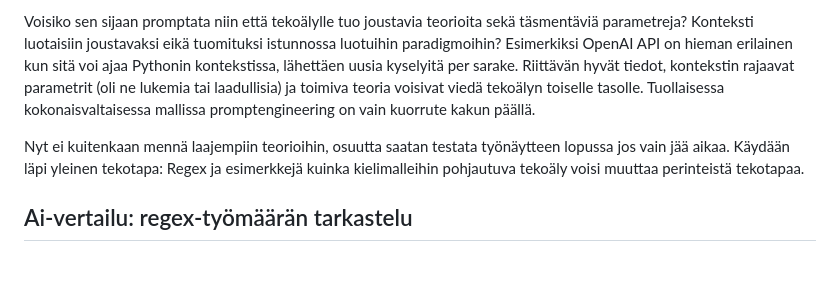
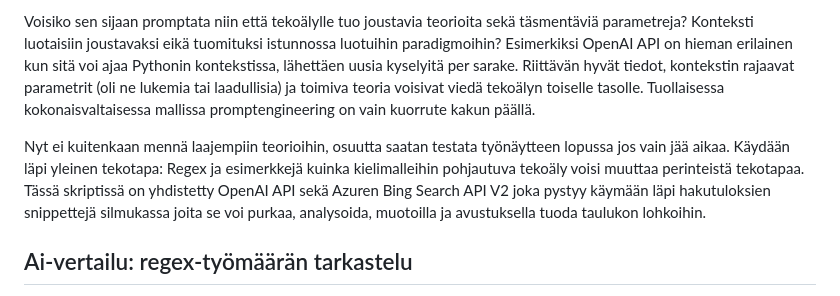
Before and after one commit to Mauno934/Tyonayte, a Markdown page: Projekti1/README.MD, the part around the change. Rendered like a GitHub page; blank space fills up the shorter version.

```diff
--- a/Projekti1/README.MD
+++ b/Projekti1/README.MD
@@ -536,7 +536,8 @@ Voisiko sen sijaan promptata niin että tekoälylle tuo joustavia teorioita sek
 Esimerkiksi OpenAI API on hieman erilainen kun sitä voi ajaa Pythonin kontekstissa, lähettäen uusia kyselyitä per sarake. Riittävän hyvät tiedot, kontekstin rajaavat parametrit (oli ne lukemia tai laadullisia) ja toimiva
 teoria voisivat viedä tekoälyn toiselle tasolle. Tuollaisessa kokonaisvaltaisessa mallissa promptengineering on vain kuorrute kakun päällä.
 
-Nyt ei kuitenkaan mennä laajempiin teorioihin, osuutta saatan testata työnäytteen lopussa jos vain jää aikaa. Käydään läpi yleinen tekotapa: Regex ja esimerkkejä kuinka kielimalleihin pohjautuva tekoäly voisi muuttaa perinteistä tekotapaa.
+Nyt ei kuitenkaan mennä laajempiin teorioihin, osuutta saatan testata työnäytteen lopussa jos vain jää aikaa. Käydään läpi yleinen tekotapa: Regex ja esimerkkejä kuinka kielimalleihin pohjautuva tekoäly voisi muuttaa perinteistä tekotapaa. Tässä skriptissä on yhdistetty OpenAI API sekä Azuren Bing Search API V2 joka pystyy käymään läpi hakutuloksien snippettejä silmukassa joita se voi purkaa, analysoida, muotoilla ja avustuksella tuoda taulukon lohkoihin.
+
 
 ## Ai-vertailu: regex-työmäärän tarkastelu
 Tässä vertailussa otamme käytännön toteutuksen OpenAI API:sta yhdistettynä Bing search API:iin. Skriptit ovat tehtyjä tutkimustarkoitukseen ja käyttävät snippettejä bing hausta eivätkä mene sivuille itsessään.
```
